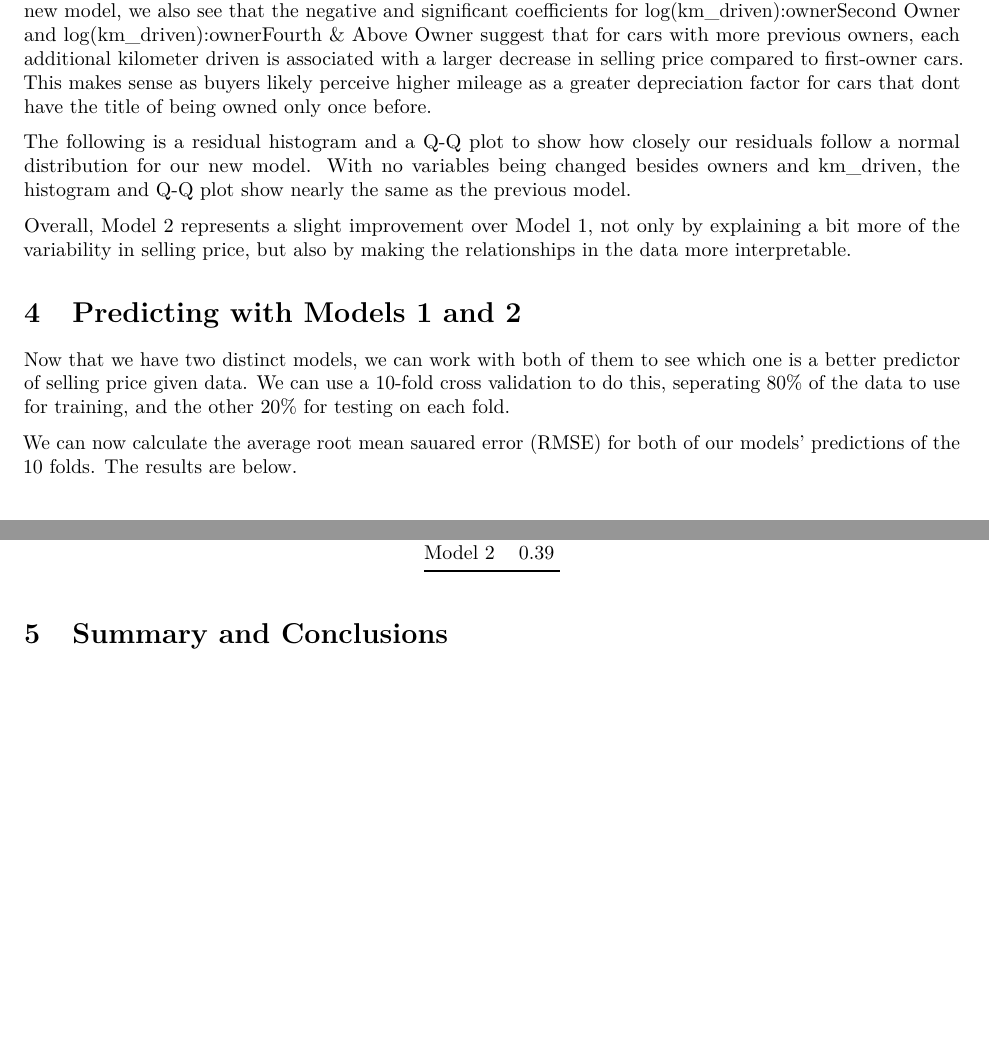
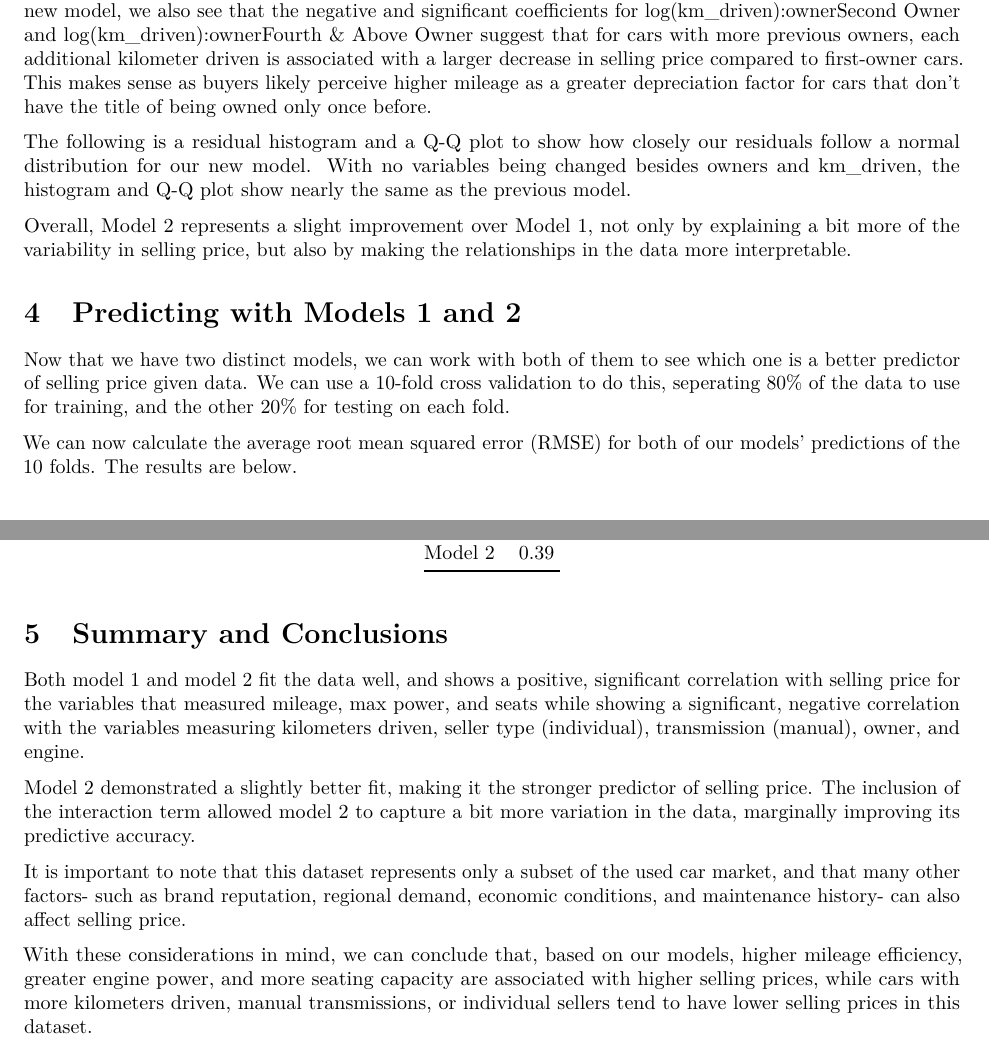
Before and after one commit to kelvinbacelli/Data-Science-Project-1, an R Markdown document (Project1_Template.Rmd): two parts of pages 7 and 9 of 9, joined at a grey line, cut so that both start at the same text, the shorter picture padded with empty space. Rendered offline with R 4.5, knitr and Pandoc, then LaTeX, with nearby package versions; some code elsewhere in the file could not run offline.

Commit message:
conclusion

````diff
--- a/Project1_Template.Rmd
+++ b/Project1_Template.Rmd
@@ -218,7 +218,7 @@ new.vals <- round(new.vals, 4)
 kable(new.vals)
 ```
 
-The adjusted R-squared value for this model was 0.751 which not by much, but does make an improvement to the amount of variation explained compared to the previous model's adjusted R-squared of 0.7501. In this new model, we also see that the negative and significant coefficients for log(km_driven):ownerSecond Owner and log(km_driven):ownerFourth & Above Owner suggest that for cars with more previous owners, each additional kilometer driven is associated with a larger decrease in selling price compared to first-owner cars. This makes sense as buyers likely perceive higher mileage as a greater depreciation factor for cars that dont have the title of being owned only once before.
+The adjusted R-squared value for this model was 0.751 which not by much, but does make an improvement to the amount of variation explained compared to the previous model's adjusted R-squared of 0.7501. In this new model, we also see that the negative and significant coefficients for log(km_driven):ownerSecond Owner and log(km_driven):ownerFourth & Above Owner suggest that for cars with more previous owners, each additional kilometer driven is associated with a larger decrease in selling price compared to first-owner cars. This makes sense as buyers likely perceive higher mileage as a greater depreciation factor for cars that don't have the title of being owned only once before.
 
 The following is a residual histogram and a Q-Q plot to show how closely our residuals follow a normal distribution for our new model. With no variables being changed besides owners and km_driven, the histogram and Q-Q plot show nearly the same as the previous model.
 
@@ -259,7 +259,7 @@ lines(rmse.new, col = "red",lty = 2)
 legend("bottomright", legend=c("Model 1", "Model 2"), col=c("blue", "red"), lty=1:2, cex=0.5)
 ```
 
-We can now calculate the average root mean sauared error (RMSE) for both of our models' predictions of the 10 folds. The results are below.
+We can now calculate the average root mean squared error (RMSE) for both of our models' predictions of the 10 folds. The results are below.
 
 ```{r echo=FALSE}
 label <- c("Model 1", "Model 2")
@@ -271,3 +271,11 @@ kable(imb.tbl, caption="Mean RMSE for Models 1 and 2.")
 ```
 
 # Summary and Conclusions
+
+Both model 1 and model 2 fit the data well, and shows a positive, significant correlation with selling price for the variables that measured mileage, max power, and seats while showing a significant, negative correlation with the variables measuring kilometers driven, seller type (individual), transmission (manual), owner, and engine.
+
+Model 2 demonstrated a slightly better fit, making it the stronger predictor of selling price. The inclusion of the interaction term allowed model 2 to capture a bit more variation in the data, marginally improving its predictive accuracy.
+
+It is important to note that this dataset represents only a subset of the used car market, and that many other factors- such as brand reputation, regional demand, economic conditions, and maintenance history- can also affect selling price.
+
+With these considerations in mind, we can conclude that, based on our models, higher mileage efficiency, greater engine power, and more seating capacity are associated with higher selling prices, while cars with more kilometers driven, manual transmissions, or individual sellers tend to have lower selling prices in this dataset.
````
